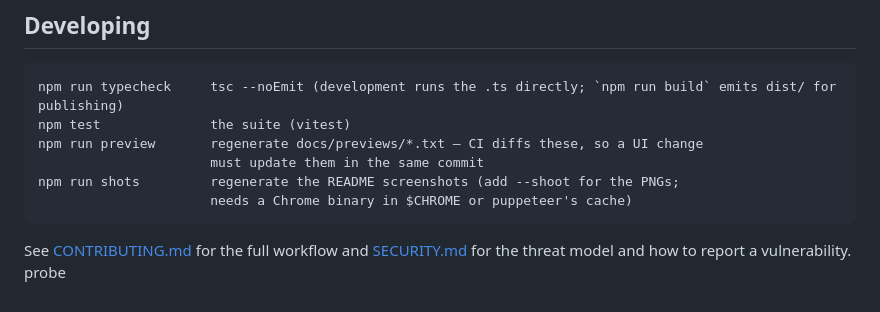
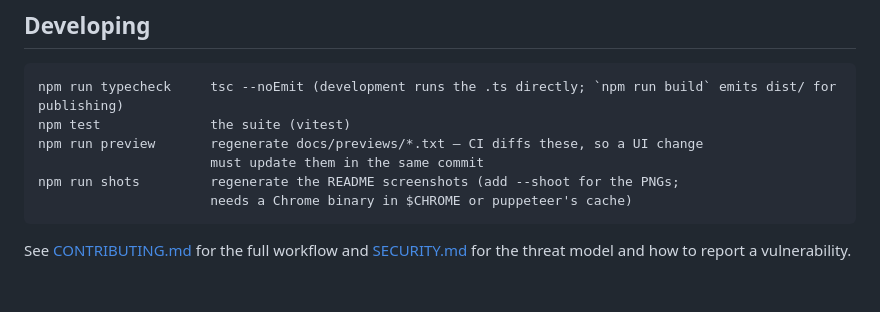
Before and after one commit to costajohnt/fleetview, a Markdown page: README.md, the part around the change. GitHub-like rendering.

Commit message:
Revert "probe: verify branch protection blocks a direct push" (#13)
This reverts commit 41c6b498a3730ca09ad70dc4823189a8f6479416.

```diff
--- a/README.md
+++ b/README.md
@@ -386,4 +386,3 @@ security passes.
 
 See [CONTRIBUTING.md](CONTRIBUTING.md) for the full workflow and [SECURITY.md](SECURITY.md) for the
 threat model and how to report a vulnerability.
-probe
```
